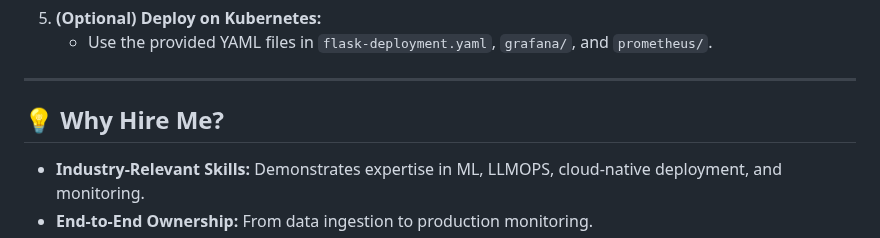
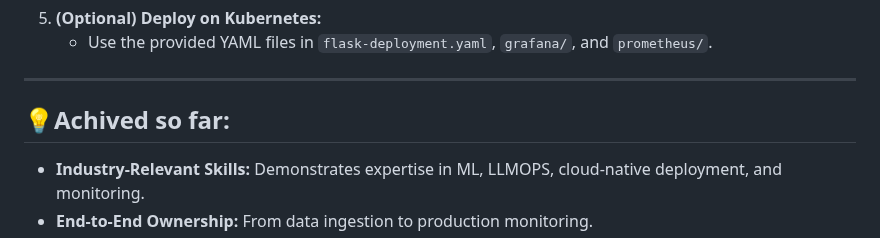
Before and after one commit to atharvahatekar/FLIPKART-PRODUCT-RECOMMANDATION-SYSTEM, a Markdown page: README.md, the part around the change. GitHub-like rendering.

Commit message:
Readme added

```diff
--- a/README.md
+++ b/README.md
@@ -78,7 +78,7 @@ The **Flipkart Product Recommendation System** is a robust, end-to-end solution
 
 ---
 
-## 💡 Why Hire Me?
+## 💡Achived so far:
 - **Industry-Relevant Skills:** Demonstrates expertise in ML, LLMOPS, cloud-native deployment, and monitoring.
 - **End-to-End Ownership:** From data ingestion to production monitoring.
 - **Clean Code & Documentation:** Follows best practices for maintainability and scalability.
```
